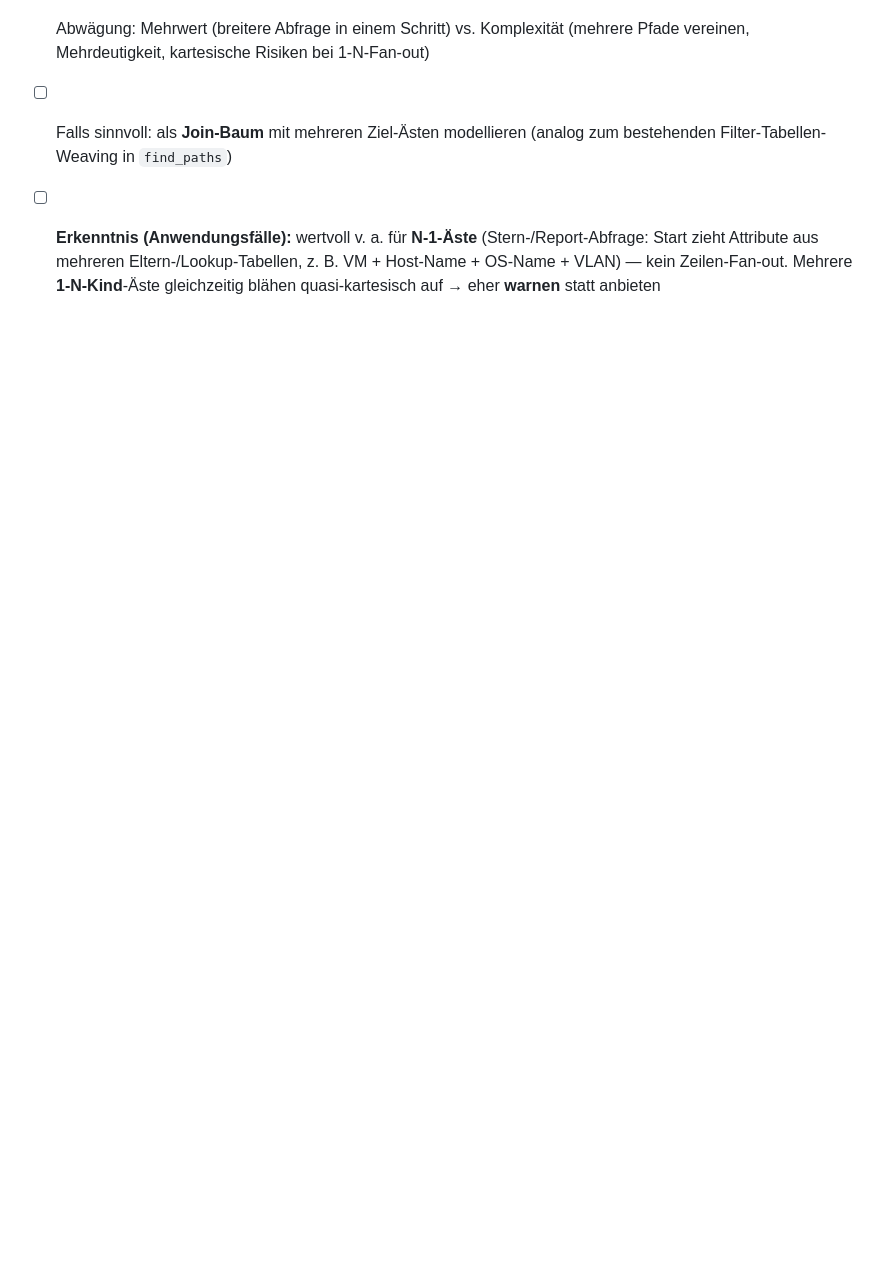
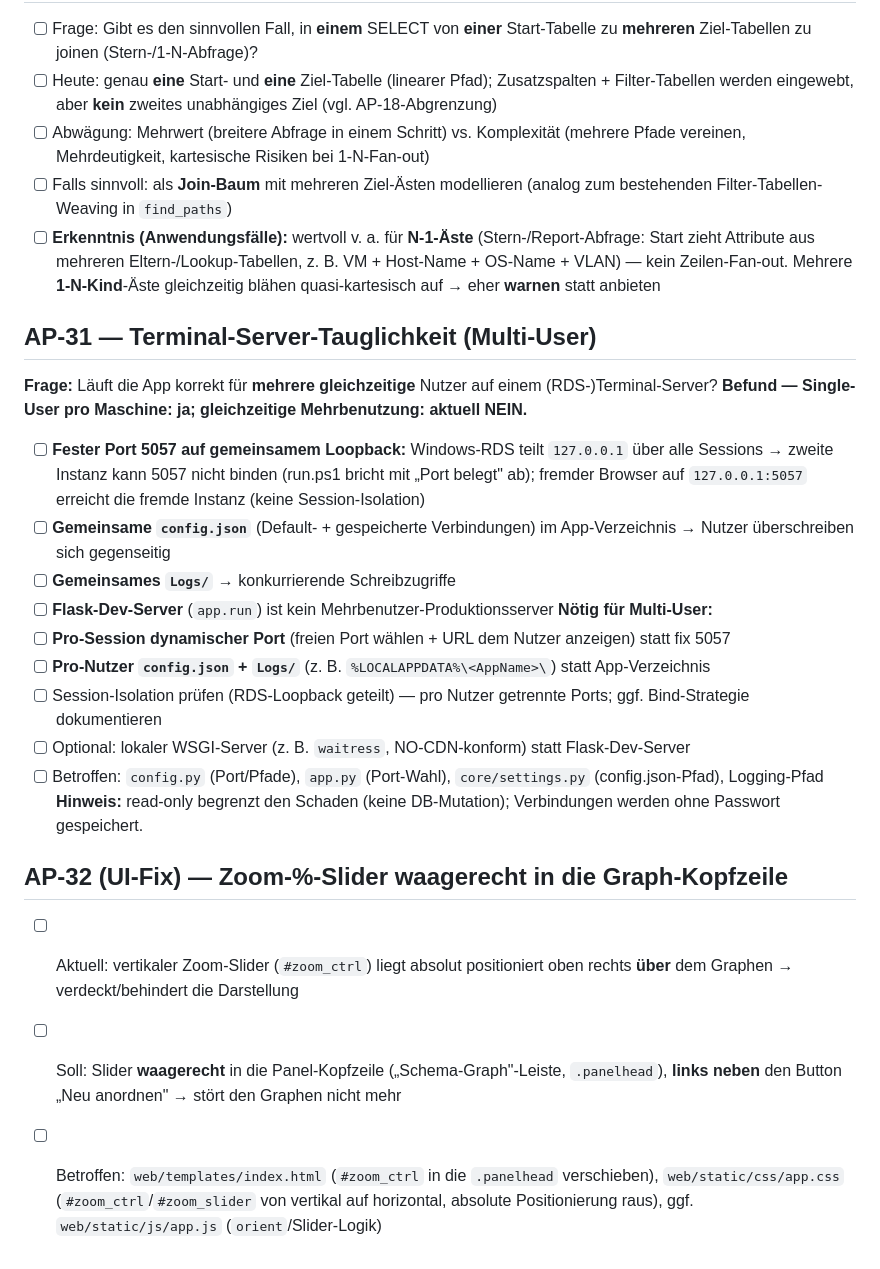
Before and after one commit to monoeagle/lucent-job-luDBxP, a Markdown page: todo.md, the part around the change. Rendered like a GitHub page; blank space fills up the shorter version.

Commit message:
docs: Backlog AP-31 (Terminal-Server-Tauglichkeit) + AP-32 (Zoom-Slider in Kopfzeile)

```diff
--- a/todo.md
+++ b/todo.md
@@ -127,3 +127,23 @@ read-only SELECT je Datenbank-Typ — und lohnt sich ein Dialekt-Umschalter?
 - [ ] Abwägung: Mehrwert (breitere Abfrage in einem Schritt) vs. Komplexität (mehrere Pfade vereinen, Mehrdeutigkeit, kartesische Risiken bei 1-N-Fan-out)
 - [ ] Falls sinnvoll: als **Join-Baum** mit mehreren Ziel-Ästen modellieren (analog zum bestehenden Filter-Tabellen-Weaving in `find_paths`)
 - [ ] **Erkenntnis (Anwendungsfälle):** wertvoll v. a. für **N-1-Äste** (Stern-/Report-Abfrage: Start zieht Attribute aus mehreren Eltern-/Lookup-Tabellen, z. B. VM + Host-Name + OS-Name + VLAN) — kein Zeilen-Fan-out. Mehrere **1-N-Kind**-Äste gleichzeitig blähen quasi-kartesisch auf → eher **warnen** statt anbieten
+
+## AP-31 — Terminal-Server-Tauglichkeit (Multi-User)
+**Frage:** Läuft die App korrekt für **mehrere gleichzeitige** Nutzer auf einem (RDS-)Terminal-Server?
+**Befund — Single-User pro Maschine: ja; gleichzeitige Mehrbenutzung: aktuell NEIN.**
+- [ ] **Fester Port 5057 auf gemeinsamem Loopback:** Windows-RDS teilt `127.0.0.1` über alle Sessions → zweite Instanz kann 5057 nicht binden (run.ps1 bricht mit „Port belegt" ab); fremder Browser auf `127.0.0.1:5057` erreicht die fremde Instanz (keine Session-Isolation)
+- [ ] **Gemeinsame `config.json`** (Default- + gespeicherte Verbindungen) im App-Verzeichnis → Nutzer überschreiben sich gegenseitig
+- [ ] **Gemeinsames `Logs/`** → konkurrierende Schreibzugriffe
+- [ ] **Flask-Dev-Server** (`app.run`) ist kein Mehrbenutzer-Produktionsserver
+**Nötig für Multi-User:**
+- [ ] **Pro-Session dynamischer Port** (freien Port wählen + URL dem Nutzer anzeigen) statt fix 5057
+- [ ] **Pro-Nutzer `config.json` + `Logs/`** (z. B. `%LOCALAPPDATA%\<AppName>\`) statt App-Verzeichnis
+- [ ] Session-Isolation prüfen (RDS-Loopback geteilt) — pro Nutzer getrennte Ports; ggf. Bind-Strategie dokumentieren
+- [ ] Optional: lokaler WSGI-Server (z. B. `waitress`, NO-CDN-konform) statt Flask-Dev-Server
+- [ ] Betroffen: `config.py` (Port/Pfade), `app.py` (Port-Wahl), `core/settings.py` (config.json-Pfad), Logging-Pfad
+**Hinweis:** read-only begrenzt den Schaden (keine DB-Mutation); Verbindungen werden ohne Passwort gespeichert.
+
+## AP-32 (UI-Fix) — Zoom-%-Slider waagerecht in die Graph-Kopfzeile
+- [ ] Aktuell: vertikaler Zoom-Slider (`#zoom_ctrl`) liegt absolut positioniert oben rechts **über** dem Graphen → verdeckt/behindert die Darstellung
+- [ ] Soll: Slider **waagerecht** in die Panel-Kopfzeile („Schema-Graph"-Leiste, `.panelhead`), **links neben** den Button „Neu anordnen" → stört den Graphen nicht mehr
+- [ ] Betroffen: `web/templates/index.html` (`#zoom_ctrl` in die `.panelhead` verschieben), `web/static/css/app.css` (`#zoom_ctrl`/`#zoom_slider` von vertikal auf horizontal, absolute Positionierung raus), ggf. `web/static/js/app.js` (`orient`/Slider-Logik)
```
